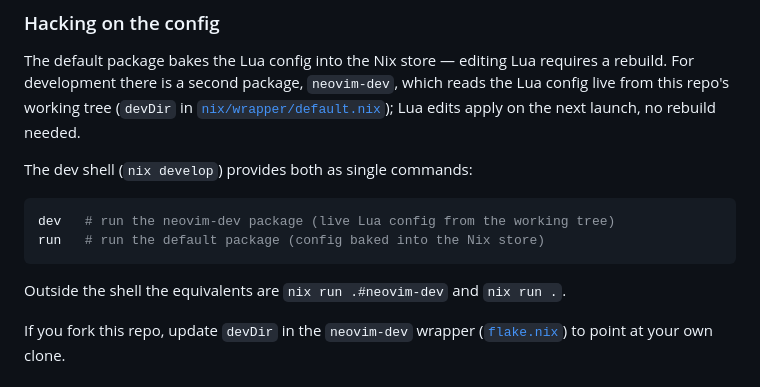
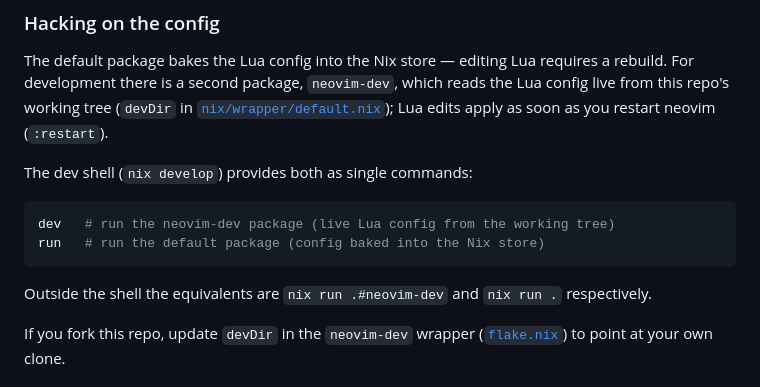
Before and after one commit to zenoli/neovim-wrapper, a Markdown page: README.md, the part around one of its changes. Drawn GitHub-style.

Commit message:
improve docs

````diff
--- a/README.md
+++ b/README.md
@@ -64,8 +64,8 @@ nix build
 The default package bakes the Lua config into the Nix store — editing Lua requires a
 rebuild. For development there is a second package, `neovim-dev`, which reads the Lua
 config live from this repo's working tree (`devDir` in
-[`nix/wrapper/default.nix`](nix/wrapper/default.nix)); Lua edits apply on the next
-launch, no rebuild needed.
+[`nix/wrapper/default.nix`](nix/wrapper/default.nix)); Lua edits apply as soon as you
+restart neovim (`:restart`).
 
 The dev shell (`nix develop`) provides both as single commands:
 
@@ -74,7 +74,8 @@ dev   # run the neovim-dev package (live Lua config from the working tree)
 run   # run the default package (config baked into the Nix store)
 ```
 
-Outside the shell the equivalents are `nix run .#neovim-dev` and `nix run .`.
+Outside the shell the equivalents are `nix run .#neovim-dev` and `nix run .`
+respectively.
 
 If you fork this repo, update `devDir` in the `neovim-dev` wrapper
 ([`flake.nix`](flake.nix)) to point at your own clone.
````
Also changed, not shown: other parts of README.md (+2 -2 lines).
